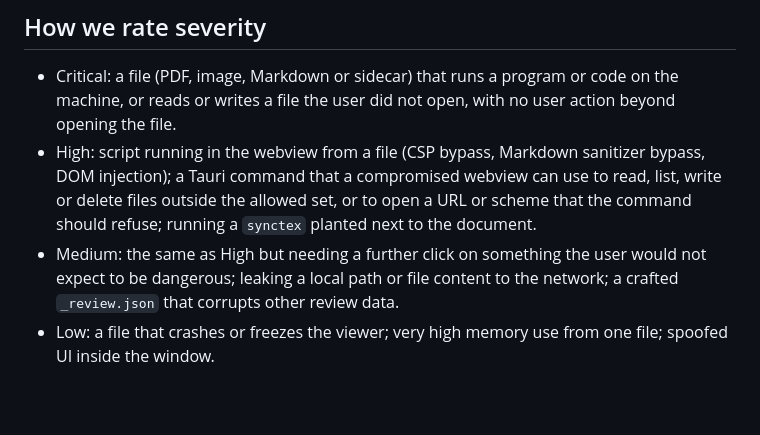
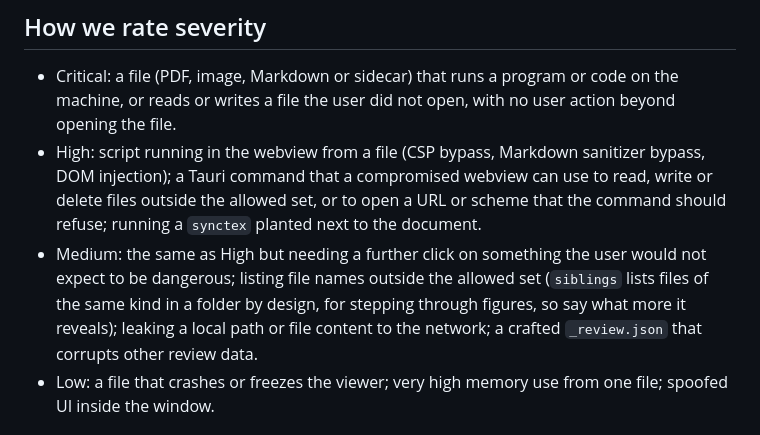
Before and after one commit to ricardofrantz/pdf-next, a Markdown page: .oss-scanner/threat_model.md, the part around the change. GitHub-like rendering; blank space fills up the shorter version.

Commit message:
Rate file-name listing outside the allowed set as medium
siblings lists same-kind files in a folder by design.

```diff
--- a/.oss-scanner/threat_model.md
+++ b/.oss-scanner/threat_model.md
@@ -59,10 +59,12 @@ choice, not the content), and the user's `PATH`.
   opening the file.
 - High: script running in the webview from a file (CSP bypass, Markdown sanitizer
   bypass, DOM injection); a Tauri command that a compromised webview can use to read,
-  list, write or delete files outside the allowed set, or to open a URL or scheme that
-  the command should refuse; running a `synctex` planted next to the document.
+  write or delete files outside the allowed set, or to open a URL or scheme that the
+  command should refuse; running a `synctex` planted next to the document.
 - Medium: the same as High but needing a further click on something the user would not
-  expect to be dangerous; leaking a local path or file content to the network; a
+  expect to be dangerous; listing file names outside the allowed set (`siblings` lists
+  files of the same kind in a folder by design, for stepping through figures, so say
+  what more it reveals); leaking a local path or file content to the network; a
   crafted `_review.json` that corrupts other review data.
 - Low: a file that crashes or freezes the viewer; very high memory use from one file;
   spoofed UI inside the window.
```
